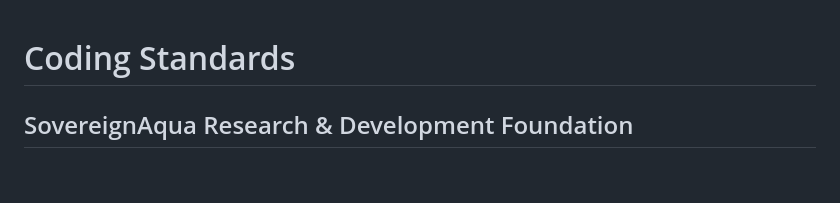
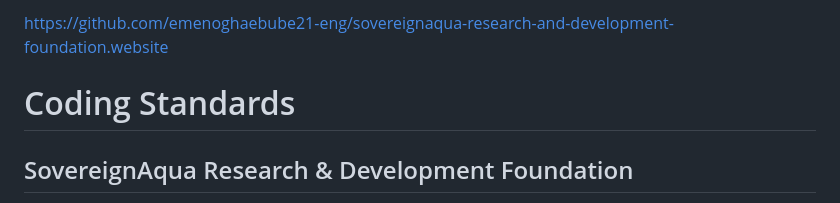
Before and after one commit to emenoghaebube21-eng/sovereignaqua-research-and-development-foundation.website, a Markdown page: SovereignAqua/docs/CODING-STANDARDS.md, the part around the change. Rendered like a GitHub page; blank space fills up the shorter version.

```diff
--- a/SovereignAqua/docs/CODING-STANDARDS.md
+++ b/SovereignAqua/docs/CODING-STANDARDS.md
@@ -1,3 +1,5 @@
+https://github.com/emenoghaebube21-eng/sovereignaqua-research-and-development-foundation.website
+
 # Coding Standards
 
 ## SovereignAqua Research & Development Foundation
```
